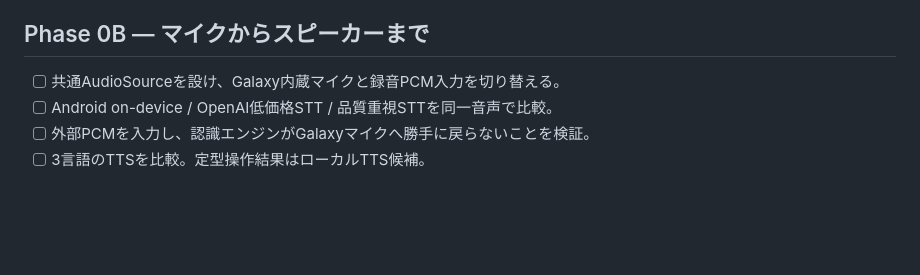
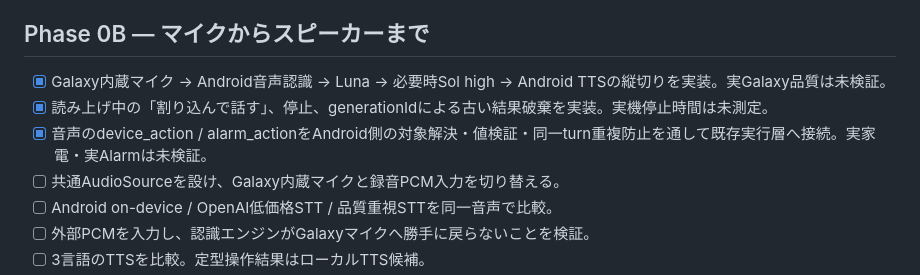
Before and after one commit to masakasakasama/AI-Assistant_handmade, a Markdown page: docs/PHASE_0.md, the part around the change. Rendered like a GitHub page; blank space fills up the shorter version.

Commit message:
Track implemented Galaxy voice vertical slice

```diff
--- a/docs/PHASE_0.md
+++ b/docs/PHASE_0.md
@@ -13,6 +13,9 @@
 
 ## Phase 0B — マイクからスピーカーまで
 
+- [x] Galaxy内蔵マイク → Android音声認識 → Luna → 必要時Sol high → Android TTSの縦切りを実装。実Galaxy品質は未検証。
+- [x] 読み上げ中の「割り込んで話す」、停止、generationIdによる古い結果破棄を実装。実機停止時間は未測定。
+- [x] 音声のdevice_action / alarm_actionをAndroid側の対象解決・値検証・同一turn重複防止を通して既存実行層へ接続。実家電・実Alarmは未検証。
 - [ ] 共通AudioSourceを設け、Galaxy内蔵マイクと録音PCM入力を切り替える。
 - [ ] Android on-device / OpenAI低価格STT / 品質重視STTを同一音声で比較。
 - [ ] 外部PCMを入力し、認識エンジンがGalaxyマイクへ勝手に戻らないことを検証。
```
